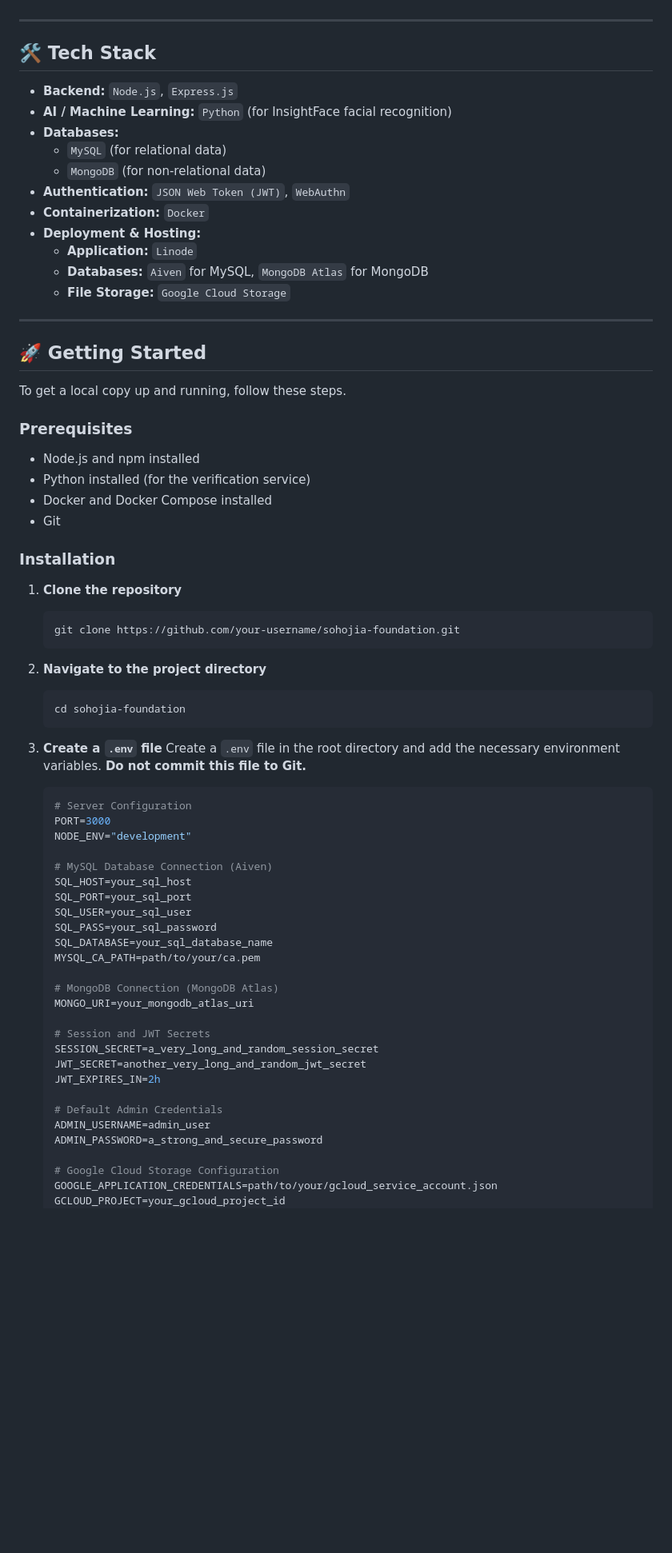
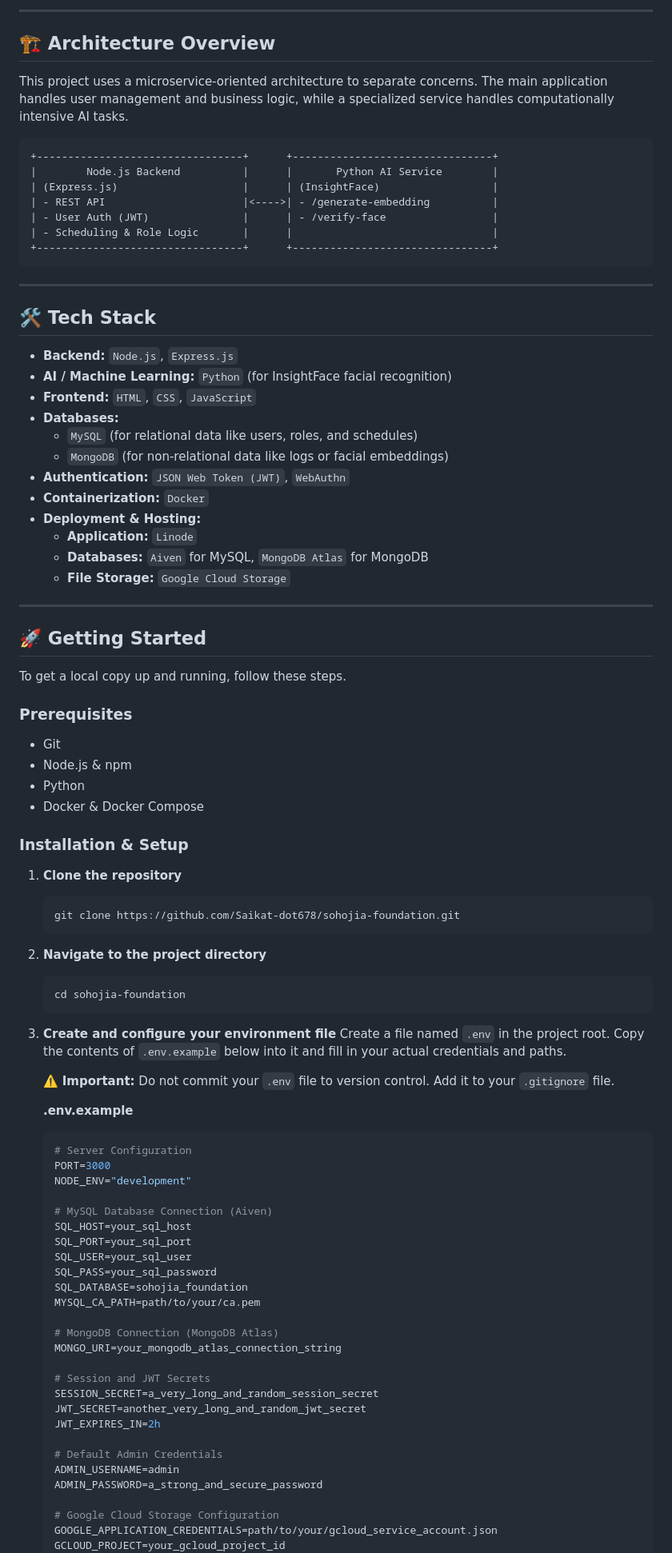
Before and after one commit to Saikat-dot678/sohojia-foundation, a Markdown page: README.md, the part around the change printed below. Shown: that part at 80% size. GitHub-like rendering; blank space fills up the shorter version.

````diff
--- a/README.md
+++ b/README.md
@@ -17,3 +61,18 @@
+-----
+
+## 🏗️ Architecture Overview
+
+This project uses a microservice-oriented architecture to separate concerns. The main application handles user management and business logic, while a specialized service handles computationally intensive AI tasks.
+
+```
++---------------------------------+      +--------------------------------+
+|        Node.js Backend          |      |       Python AI Service        |
+| (Express.js)                    |      | (InsightFace)                  |
+| - REST API                      |<---->| - /generate-embedding          |
+| - User Auth (JWT)               |      | - /verify-face                 |
+| - Scheduling & Role Logic       |      |                                |
++---------------------------------+      +--------------------------------+
+```
 
 -----
 
@@ -21,9 +80,10 @@
 
   * **Backend:** `Node.js`, `Express.js`
   * **AI / Machine Learning:** `Python` (for InsightFace facial recognition)
+  * **Frontend:** `HTML`, `CSS`, `JavaScript`
   * **Databases:**
-      * `MySQL` (for relational data)
-      * `MongoDB` (for non-relational data)
+      * `MySQL` (for relational data like users, roles, and schedules)
+      * `MongoDB` (for non-relational data like logs or facial embeddings)
   * **Authentication:** `JSON Web Token (JWT)`, `WebAuthn`
   * **Containerization:** `Docker`
   * **Deployment & Hosting:**
@@ -39,17 +99,17 @@ To get a local copy up and running, follow these steps.
 
 ### Prerequisites
 
-  * Node.js and npm installed
-  * Python installed (for the verification service)
-  * Docker and Docker Compose installed
   * Git
+  * Node.js & npm
+  * Python
+  * Docker & Docker Compose
 
-### Installation
+### Installation & Setup
 
 1.  **Clone the repository**
 
     ```sh
-    git clone https://github.com/your-username/sohojia-foundation.git
+    git clone https://github.com/Saikat-dot678/sohojia-foundation.git
     ```
 
 2.  **Navigate to the project directory**
@@ -58,8 +118,12 @@ To get a local copy up and running, follow these steps.
     cd sohojia-foundation
     ```
 
-3.  **Create a `.env` file**
-    Create a `.env` file in the root directory and add the necessary environment variables. **Do not commit this file to Git.**
+3.  **Create and configure your environment file**
+    Create a file named `.env` in the project root. Copy the contents of `.env.example` below into it and fill in your actual credentials and paths.
+
+    ⚠️ **Important:** Do not commit your `.env` file to version control. Add it to your `.gitignore` file.
+
+    **.env.example**
 
     ```env
     # Server Configuration
@@ -71,11 +135,11 @@ To get a local copy up and running, follow these steps.
     SQL_PORT=your_sql_port
     SQL_USER=your_sql_user
     SQL_PASS=your_sql_password
-    SQL_DATABASE=your_sql_database_name
+    SQL_DATABASE=sohojia_foundation
     MYSQL_CA_PATH=path/to/your/ca.pem
 
     # MongoDB Connection (MongoDB Atlas)
-    MONGO_URI=your_mongodb_atlas_uri
+    MONGO_URI=your_mongodb_atlas_connection_string
 
     # Session and JWT Secrets
     SESSION_SECRET=a_very_long_and_random_session_secret
@@ -83,7 +147,7 @@ To get a local copy up and running, follow these steps.
     JWT_EXPIRES_IN=2h
 
     # Default Admin Credentials
-    ADMIN_USERNAME=admin_user
+    ADMIN_USERNAME=admin
     ADMIN_PASSWORD=a_strong_and_secure_password
 
     # Google Cloud Storage Configuration
````
Also changed, not shown: other parts of README.md (+77 -7 lines).
